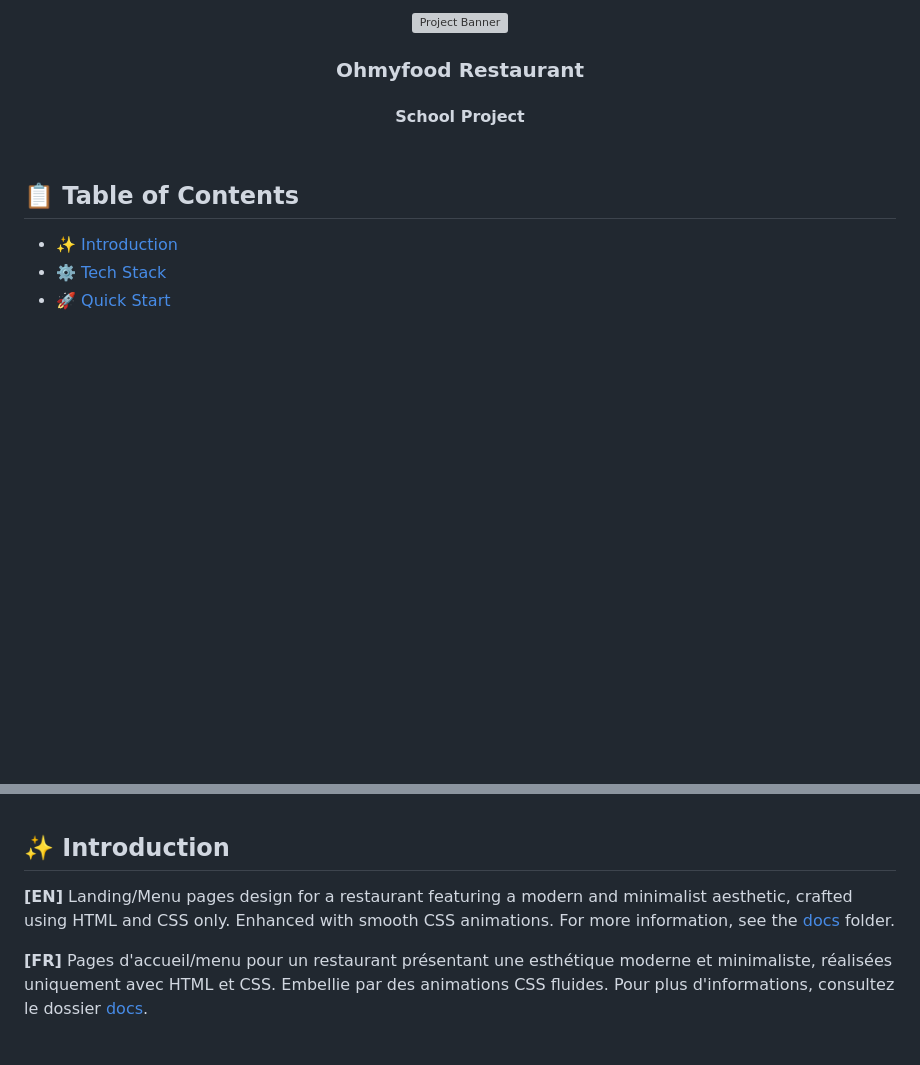
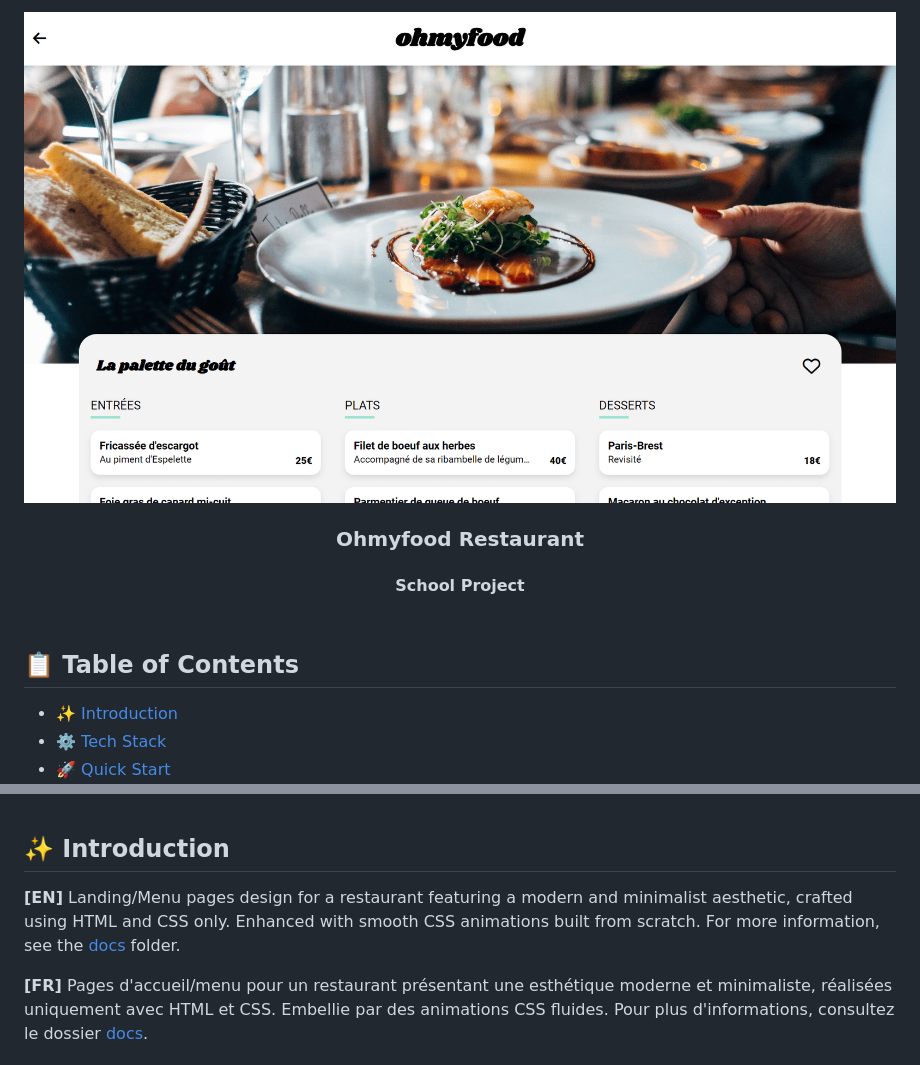
Before and after one commit to basedhound/Ohmyfood, a Markdown page: README.md, 2 parts joined by grey strips. Rendered like a GitHub page; pictures changed too: docs/preview.png (added); blank space fills up the shorter version; grey boxes are pictures that could not be loaded.

```diff
--- a/README.md
+++ b/README.md
@@ -1,6 +1,6 @@
 <div align="center">
     <a href="https://ohmyfood-fv.netlify.app" target="_blank">
-      <img src="docs/preview.webp" alt="Project Banner">
+      <img src="docs/preview.png" alt="Project Banner">
     </a>
   <h3 align="center">Ohmyfood Restaurant</h3>
   <h4 align="center">School Project</h4>
@@ -14,7 +14,7 @@
 
 ##  <br /> <a name="introduction">✨ Introduction</a>
 
-**[EN]** Landing/Menu pages design for a restaurant featuring a modern and minimalist aesthetic, crafted using HTML and CSS only. Enhanced with smooth CSS animations. For more information, see the [docs](/docs/) folder.
+**[EN]** Landing/Menu pages design for a restaurant featuring a modern and minimalist aesthetic, crafted using HTML and CSS only. Enhanced with smooth CSS animations built from scratch. For more information, see the [docs](/docs/) folder.
 
 
 
```
Also changed, not shown: docs/Ohmyfood - Homepage.png (added), docs/Ohmyfood - Menupage.png (added), 3 other files.
